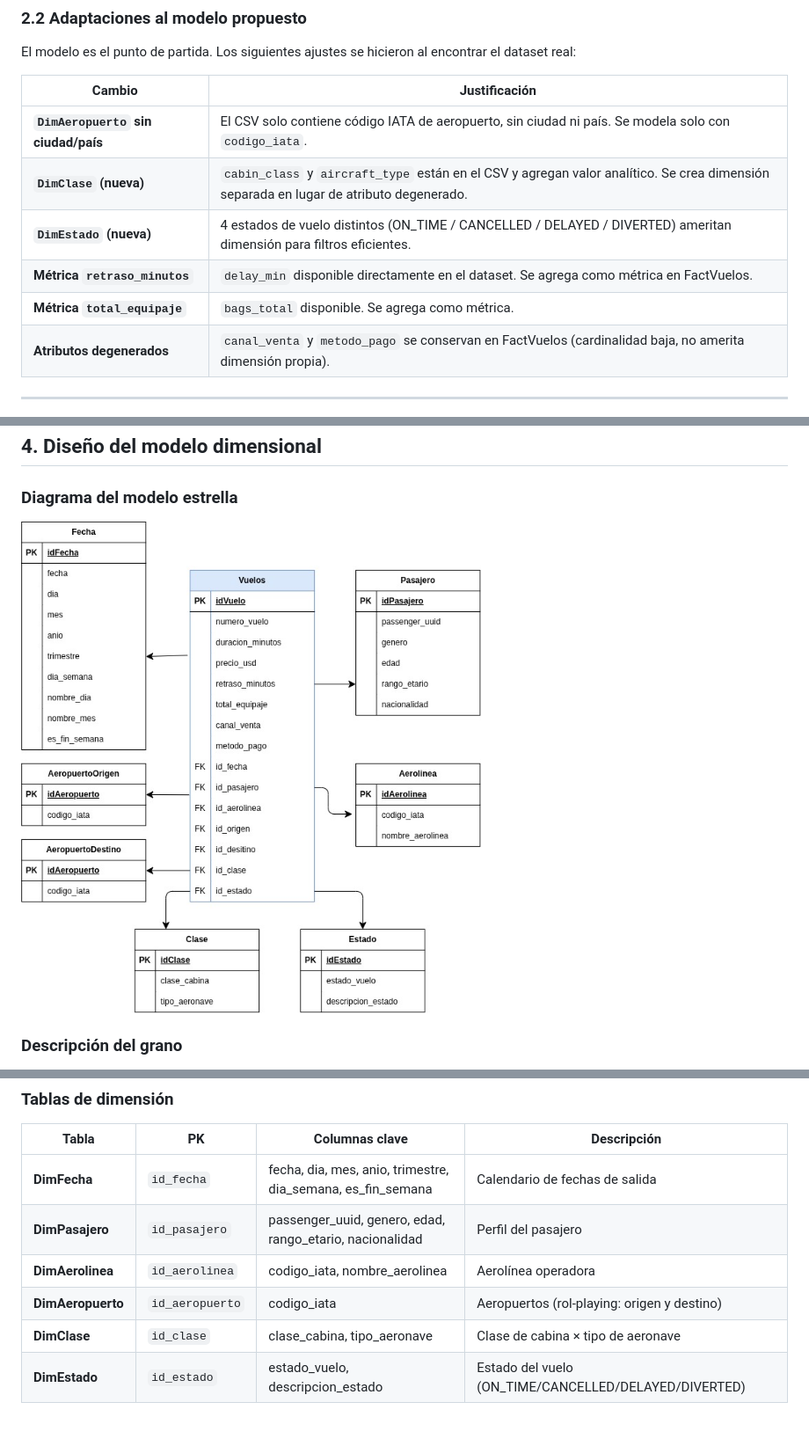
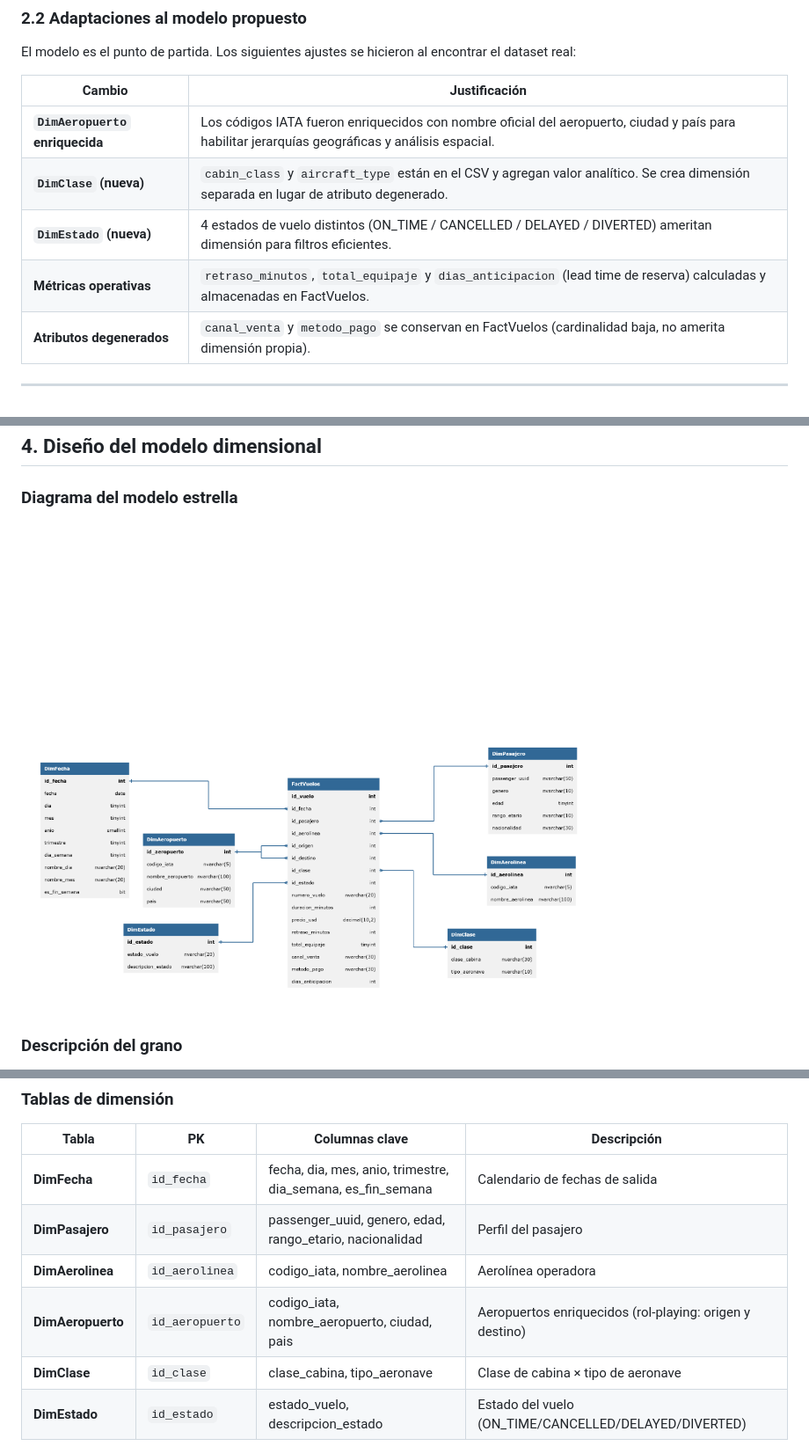
Before and after one commit to Ennero/SS22S2026_G1, a Markdown page: Practica1/README.md, 3 parts joined by grey strips. Shown at 88% size. Drawn GitHub-style; pictures changed too: Practica1/img/modelo_dimensional.png (added); blank space fills up the shorter version.

```diff
--- a/Practica1/README.md
+++ b/Practica1/README.md
@@ -56,11 +56,10 @@ El modelo es el punto de partida. Los siguientes ajustes se hicieron al encontra
 
 | Cambio | Justificación |
 |---|---|
-| **`DimAeropuerto` sin ciudad/país** | El CSV solo contiene código IATA de aeropuerto, sin ciudad ni país. Se modela solo con `codigo_iata`. |
+| **`DimAeropuerto` enriquecida** | Los códigos IATA fueron enriquecidos con nombre oficial del aeropuerto, ciudad y país para habilitar jerarquías geográficas y análisis espacial. |
 | **`DimClase` (nueva)** | `cabin_class` y `aircraft_type` están en el CSV y agregan valor analítico. Se crea dimensión separada en lugar de atributo degenerado. |
 | **`DimEstado` (nueva)** | 4 estados de vuelo distintos (ON_TIME / CANCELLED / DELAYED / DIVERTED) ameritan dimensión para filtros eficientes. |
-| **Métrica `retraso_minutos`** | `delay_min` disponible directamente en el dataset. Se agrega como métrica en FactVuelos. |
-| **Métrica `total_equipaje`** | `bags_total` disponible. Se agrega como métrica. |
+| **Métricas operativas** | `retraso_minutos`, `total_equipaje` y `dias_anticipacion` (lead time de reserva) calculadas y almacenadas en FactVuelos. |
 | **Atributos degenerados** | `canal_venta` y `metodo_pago` se conservan en FactVuelos (cardinalidad baja, no amerita dimensión propia). |
 
 ---
@@ -105,7 +104,7 @@ flowchart TD
 
 ### Diagrama del modelo estrella
 
-![Modelo dimensional — Esquema Estrella](./img/modelo_dimensional.jpg)
+![Modelo dimensional — Esquema Estrella](./img/modelo_dimensional.png)
 
 ### Descripción del grano
 
@@ -118,7 +117,7 @@ flowchart TD
 | **DimFecha** | `id_fecha` | fecha, dia, mes, anio, trimestre, dia_semana, es_fin_semana | Calendario de fechas de salida |
 | **DimPasajero** | `id_pasajero` | passenger_uuid, genero, edad, rango_etario, nacionalidad | Perfil del pasajero |
 | **DimAerolinea** | `id_aerolinea` | codigo_iata, nombre_aerolinea | Aerolínea operadora |
-| **DimAeropuerto** | `id_aeropuerto` | codigo_iata | Aeropuertos (rol-playing: origen y destino) |
+| **DimAeropuerto** | `id_aeropuerto` | codigo_iata, nombre_aeropuerto, ciudad, pais | Aeropuertos enriquecidos (rol-playing: origen y destino) |
 | **DimClase** | `id_clase` | clase_cabina, tipo_aeronave | Clase de cabina × tipo de aeronave |
 | **DimEstado** | `id_estado` | estado_vuelo, descripcion_estado | Estado del vuelo (ON_TIME/CANCELLED/DELAYED/DIVERTED) |
 
```
Also changed, not shown: other parts of Practica1/README.md (+1 -0 lines), Practica2/README.md (+18 -7 lines), Practica2/img/detalle.png (added), Practica2/img/modelo_dimensional.png (added), Practica2/img/overview.png (added), 2 other files.
